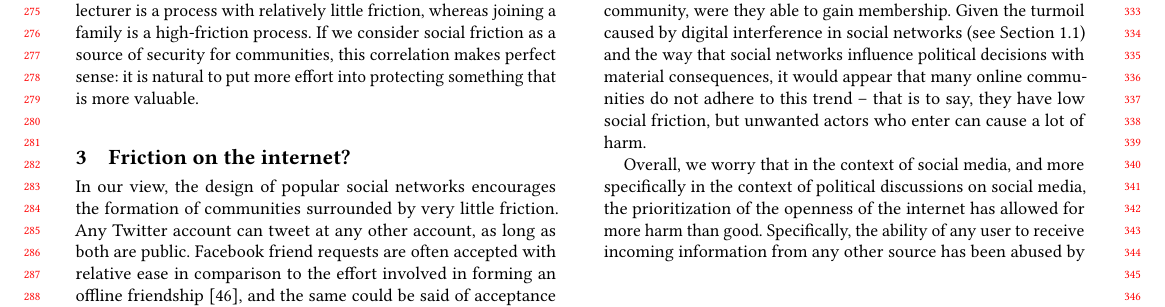
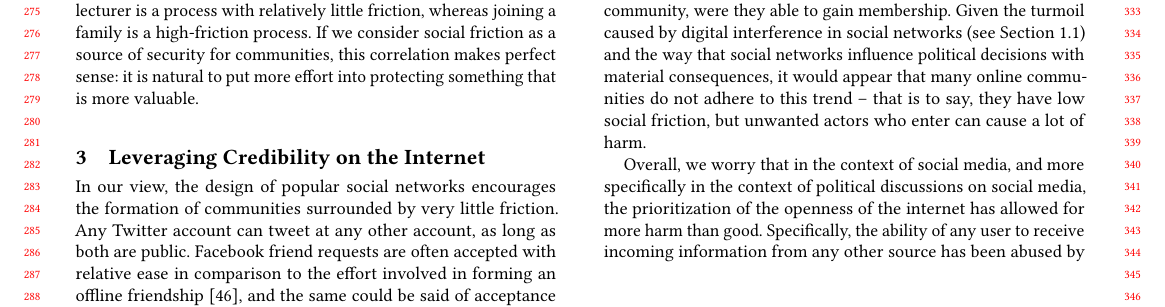
Before and after one commit to Jmiller4/NSPW-paper, a LaTeX paper (main.tex): part of page 3 of 9, cut so that both start at the same text. Compiled offline with pdfLaTeX.

Commit message:
section title

```diff
--- a/main.tex
+++ b/main.tex
@@ -237,7 +237,7 @@ We also seek to distinguish the idea of social friction from the idea of social
 
 One can see social friction as a mechanism through which communities can provide security for themselves -- a tool wielded by community members to make sure that only people they trust join the community. Specific communities can, either consciously or subconsciously, calibrate the amount of social friction they surround themselves with to their own specifications. In fact, one can notice that the amount of social friction surrounding a community is often correlated with the amount of harm that an unwanted community member could cause: attending an academic talk from a visiting lecturer is a process with relatively little friction, whereas joining a family is a high-friction process. If we consider social friction as a source of security for communities, this correlation makes perfect sense: it is natural to put more effort into protecting something that is more valuable.
 
-\section{Friction on the internet?}
+\section{Leveraging Credibility on the Internet}
 \label{sec:friction}
 
 In our view, the design of popular social networks encourages the formation of communities surrounded by very little friction. Any Twitter account can tweet at any other account, as long as both are public. Facebook friend requests are often accepted with relative ease in comparison to the effort involved in forming an offline friendship \cite{rashtian2014befriend}, and the same could be said of acceptance into Facebook groups \cite{park2009being}.
```
Also changed, not shown: main.pdf.
